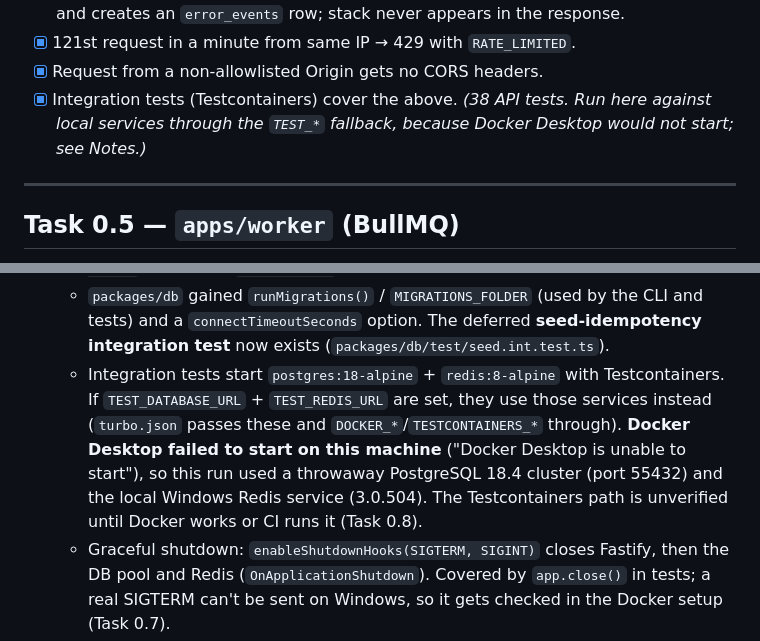
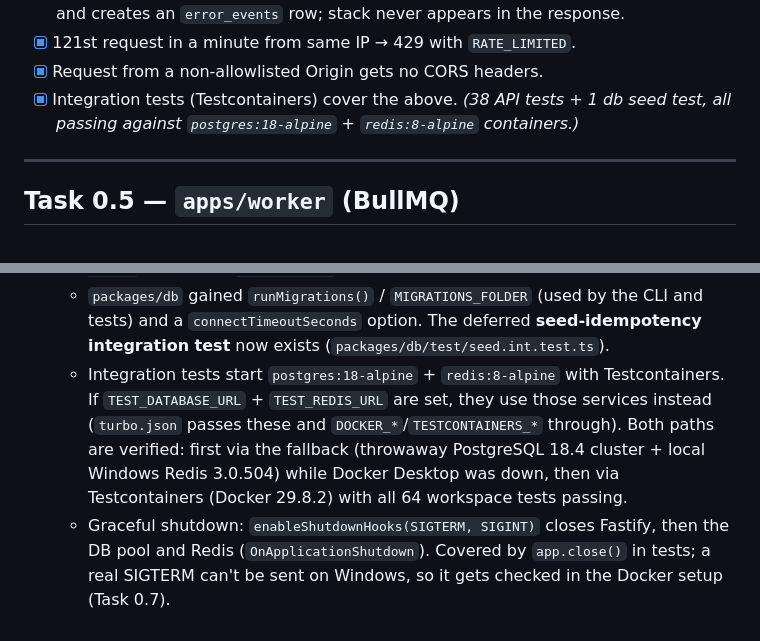
Before and after one commit to ahmed7v3/Wasefs-v1, a Markdown page: docs/phases/phase0.md, 2 parts joined by grey strips. Rendered like a GitHub page.

Commit message:
docs: record Testcontainers verification for task 0.4
Co-Authored-By: Claude Opus 5.5 <noreply@anthropic.com>

```diff
--- a/docs/phases/phase0.md
+++ b/docs/phases/phase0.md
@@ -100,7 +100,7 @@ Acceptance
 - [x] Throwing an unknown error in a test route returns `{ code: 'INTERNAL', ref: 'WSF-…' }` and creates an `error_events` row; stack never appears in the response.
 - [x] 121st request in a minute from same IP → 429 with `RATE_LIMITED`.
 - [x] Request from a non-allowlisted Origin gets no CORS headers.
-- [x] Integration tests (Testcontainers) cover the above. *(38 API tests. Run here against local services through the `TEST_*` fallback, because Docker Desktop would not start; see Notes.)*
+- [x] Integration tests (Testcontainers) cover the above. *(38 API tests + 1 db seed test, all passing against `postgres:18-alpine` + `redis:8-alpine` containers.)*
 
 ---
 
@@ -274,7 +274,7 @@ Acceptance
   - `encryptSecret` format is `v1.<iv>.<tag>.<ciphertext>` (base64url), with an optional AAD `context` that binds a ciphertext to its row. `maskSecret` was added for admin display.
   - `pnpm dev` (api) runs TS directly via `@swc-node/register` (esbuild/tsx cannot emit decorator metadata) and loads the repo-root `.env` if present (`--env-file-if-exists`). Tests use `unplugin-swc` for the same reason.
   - `packages/db` gained `runMigrations()` / `MIGRATIONS_FOLDER` (used by the CLI and tests) and a `connectTimeoutSeconds` option. The deferred **seed-idempotency integration test** now exists (`packages/db/test/seed.int.test.ts`).
-  - Integration tests start `postgres:18-alpine` + `redis:8-alpine` with Testcontainers. If `TEST_DATABASE_URL` + `TEST_REDIS_URL` are set, they use those services instead (`turbo.json` passes these and `DOCKER_*`/`TESTCONTAINERS_*` through). **Docker Desktop failed to start on this machine** ("Docker Desktop is unable to start"), so this run used a throwaway PostgreSQL 18.4 cluster (port 55432) and the local Windows Redis service (3.0.504). The Testcontainers path is unverified until Docker works or CI runs it (Task 0.8).
+  - Integration tests start `postgres:18-alpine` + `redis:8-alpine` with Testcontainers. If `TEST_DATABASE_URL` + `TEST_REDIS_URL` are set, they use those services instead (`turbo.json` passes these and `DOCKER_*`/`TESTCONTAINERS_*` through). Both paths are verified: first via the fallback (throwaway PostgreSQL 18.4 cluster + local Windows Redis 3.0.504) while Docker Desktop was down, then via Testcontainers (Docker 29.8.2) with all 64 workspace tests passing.
   - Graceful shutdown: `enableShutdownHooks(SIGTERM, SIGINT)` closes Fastify, then the DB pool and Redis (`OnApplicationShutdown`). Covered by `app.close()` in tests; a real SIGTERM can't be sent on Windows, so it gets checked in the Docker setup (Task 0.7).
 
 ## Open questions
```
